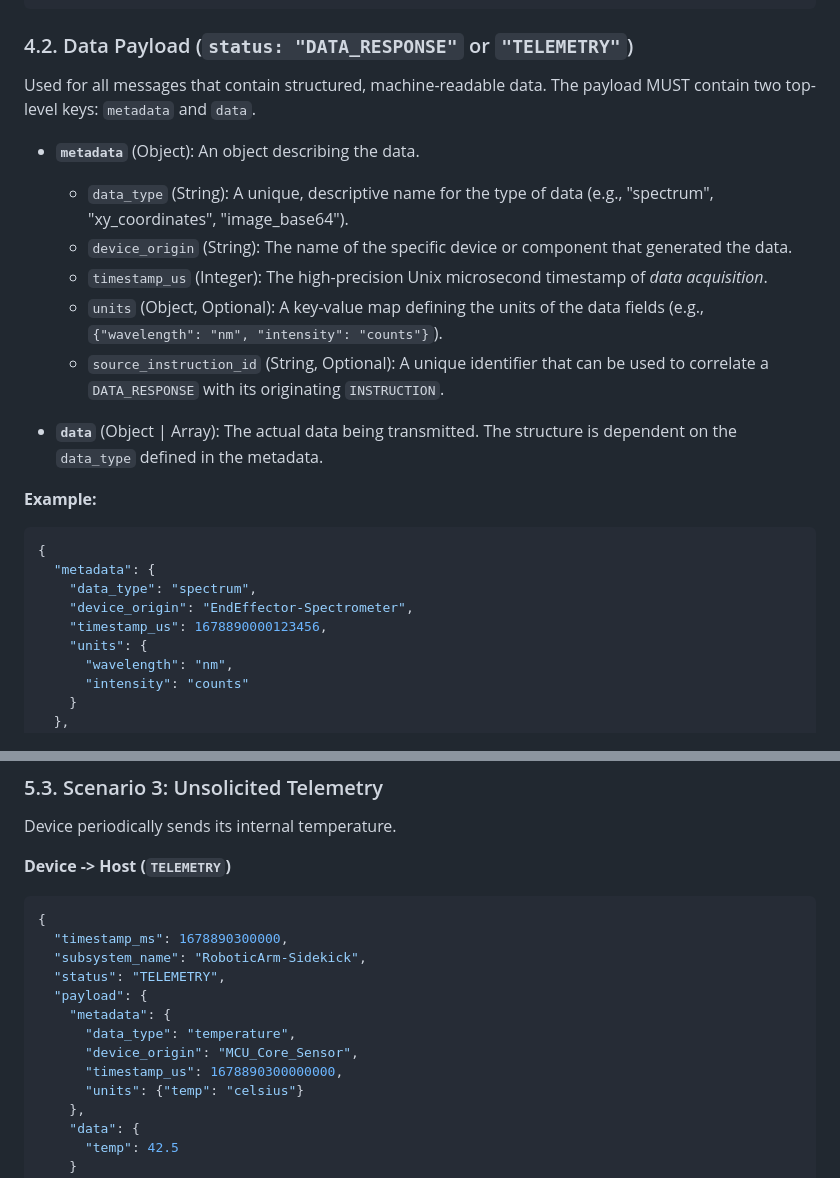
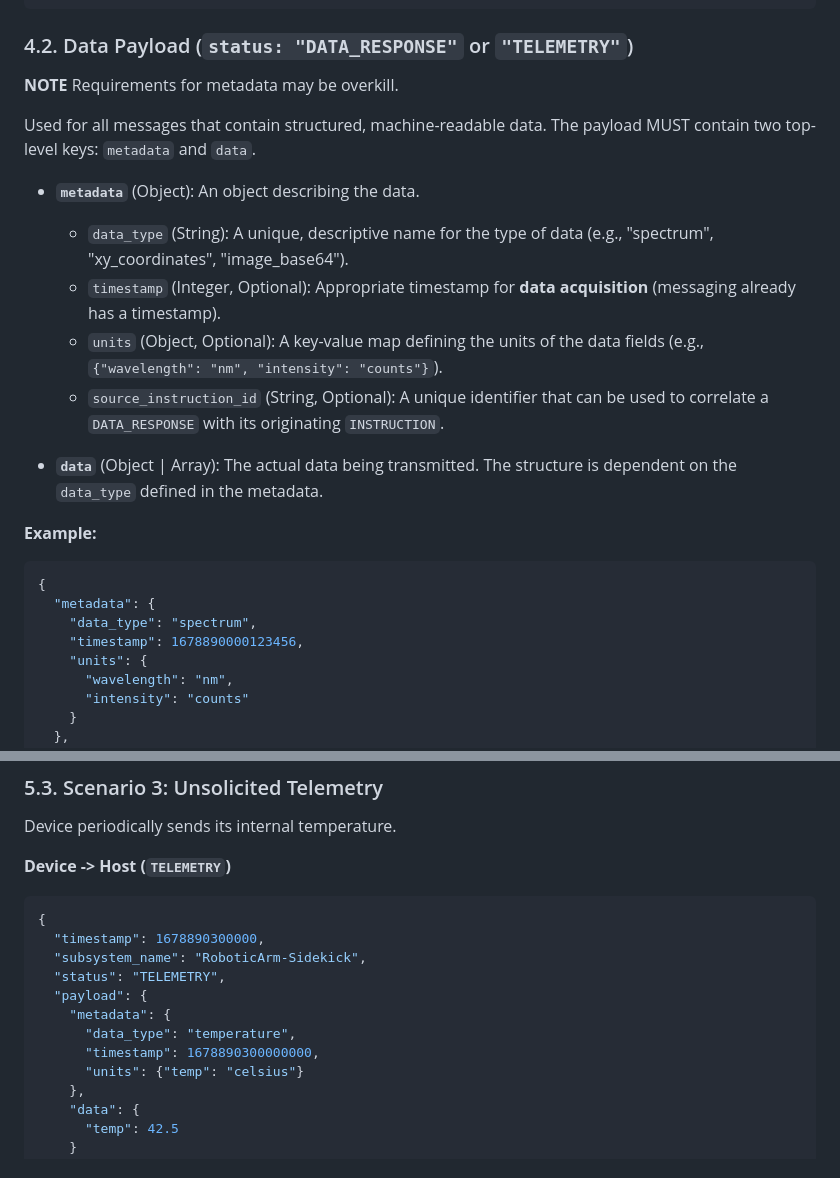
Before and after one commit to bobthechemist/sdl-sandbox, a Markdown page: docs/design_protocols/messaging.md, 2 parts joined by grey strips. Drawn GitHub-style.

````diff
--- a/docs/design_protocols/messaging.md
+++ b/docs/design_protocols/messaging.md
@@ -86,12 +78,13 @@ Used to command a device.
 
 ### 4.2. Data Payload (`status: "DATA_RESPONSE"` or `"TELEMETRY"`)
 
+**NOTE** Requirements for metadata may be overkill.
+
 Used for all messages that contain structured, machine-readable data. The payload MUST contain two top-level keys: `metadata` and `data`.
 
 *   **`metadata`** (Object): An object describing the data.
     *   `data_type` (String): A unique, descriptive name for the type of data (e.g., "spectrum", "xy_coordinates", "image_base64").
-    *   `device_origin` (String): The name of the specific device or component that generated the data.
-    *   `timestamp_us` (Integer): The high-precision Unix microsecond timestamp of *data acquisition*.
+    *   `timestamp` (Integer, Optional): Appropriate timestamp for **data acquisition** (messaging already has a timestamp).
     *   `units` (Object, Optional): A key-value map defining the units of the data fields (e.g., `{"wavelength": "nm", "intensity": "counts"}`).
     *   `source_instruction_id` (String, Optional): A unique identifier that can be used to correlate a `DATA_RESPONSE` with its originating `INSTRUCTION`.
 
@@ -102,8 +95,7 @@ Used for all messages that contain structured, machine-readable data. The payloa
 {
   "metadata": {
     "data_type": "spectrum",
-    "device_origin": "EndEffector-Spectrometer",
-    "timestamp_us": 1678890000123456,
+    "timestamp": 1678890000123456,
     "units": {
       "wavelength": "nm",
       "intensity": "counts"
@@ -197,14 +188,13 @@ Device periodically sends its internal temperature.
 **Device -> Host (`TELEMETRY`)**
 ```json
 {
-  "timestamp_ms": 1678890300000,
+  "timestamp": 1678890300000,
   "subsystem_name": "RoboticArm-Sidekick",
   "status": "TELEMETRY",
   "payload": {
     "metadata": {
       "data_type": "temperature",
-      "device_origin": "MCU_Core_Sensor",
-      "timestamp_us": 1678890300000000,
+      "timestamp": 1678890300000000,
       "units": {"temp": "celsius"}
     },
     "data": {
````
Also changed, not shown: other parts of docs/design_protocols/messaging.md (+7 -16 lines).
